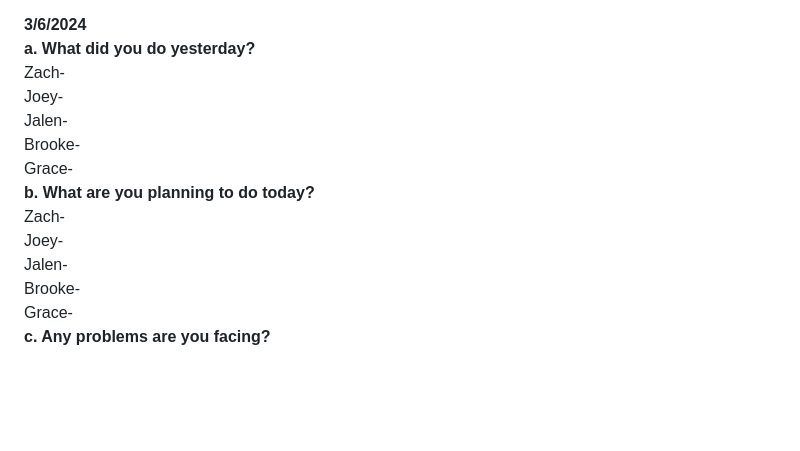
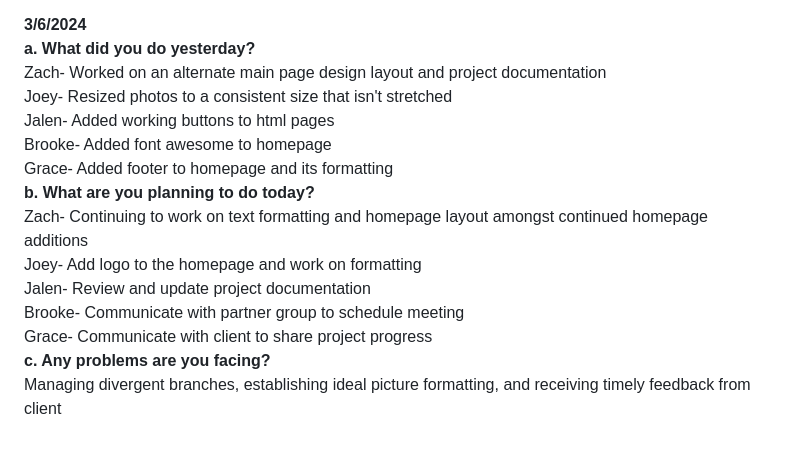
Before and after one commit to jmbartel/AstronomyUW, a Markdown page: README.md, the part around the change. Drawn GitHub-style; blank space fills up the shorter version.

```diff
--- a/README.md
+++ b/README.md
@@ -59,15 +59,16 @@ Resizing photos to be a consistent size without being stretched on the home page
 
 **3/6/2024 <br>
 a. What did you do yesterday?** <br>
-Zach- <br>
-Joey- <br>
-Jalen- <br>
-Brooke- <br>
-Grace- <br>
+Zach- Worked on an alternate main page design layout and project documentation<br>
+Joey- Resized photos to a consistent size that isn't stretched<br>
+Jalen- Added working buttons to html pages<br>
+Brooke- Added font awesome to homepage<br>
+Grace- Added footer to homepage and its formatting<br>
 **b. What are you planning to do today?** <br>
-Zach- <br>
-Joey- <br>
-Jalen- <br>
-Brooke- <br>
-Grace- <br>
+Zach- Continuing to work on text formatting and homepage layout amongst continued homepage additions<br>
+Joey- Add logo to the homepage and work on formatting<br>
+Jalen- Review and update project documentation<br>
+Brooke- Communicate with partner group to schedule meeting<br>
+Grace- Communicate with client to share project progress<br>
 **c. Any problems are you facing?** <br>
+Managing divergent branches, establishing ideal picture formatting, and receiving timely feedback from client
```
